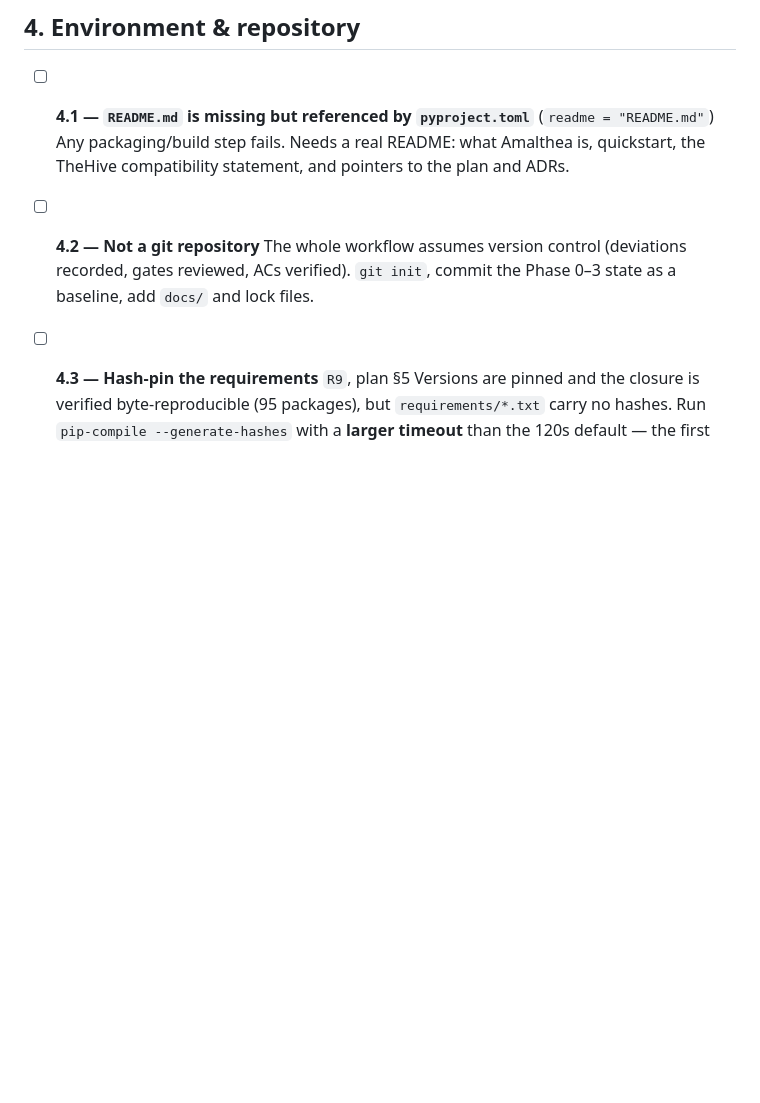
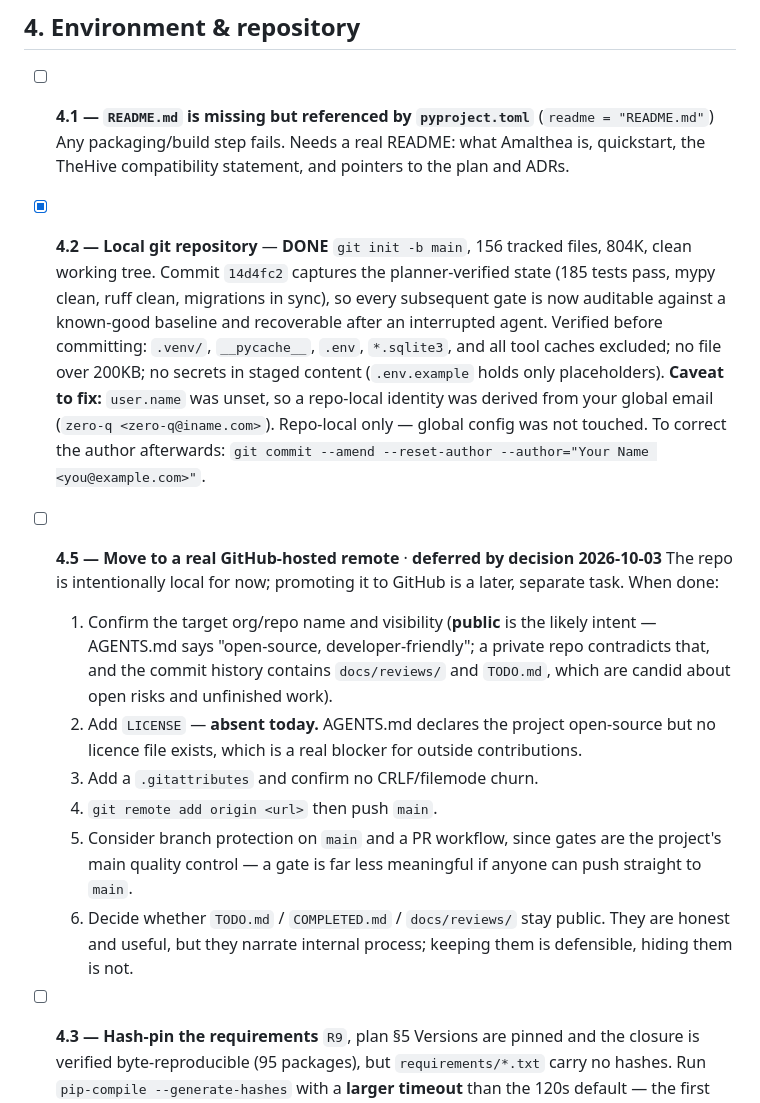
Before and after one commit to zeroq/amalthea, a Markdown page: TODO.md, the part around the change. Drawn GitHub-style; blank space fills up the shorter version.

Commit message:
Track GitHub promotion as deferred item; close out local git task
TODO 4.2 done (local repo initialised). Adds TODO 4.5 for moving to a
GitHub-hosted remote later, recording the two prerequisites: a LICENSE file
(AGENTS.md declares the project open-source but none exists) and a visibility
decision, plus branch protection on main since the gates are the main quality
control.

Co-Authored-By: opencode <opencode@opencode.ai>

```diff
--- a/TODO.md
+++ b/TODO.md
@@ -156,9 +156,29 @@ agent never reported). `185 passed`, `mypy` **0 errors**, `manage.py check` 0 is
   Any packaging/build step fails. Needs a real README: what Amalthea is, quickstart, the TheHive
   compatibility statement, and pointers to the plan and ADRs.
 
-- [ ] **4.2 — Not a git repository**
-  The whole workflow assumes version control (deviations recorded, gates reviewed, ACs verified).
-  `git init`, commit the Phase 0–3 state as a baseline, add `docs/` and lock files.
+- [x] **4.2 — Local git repository** — **DONE**
+  `git init -b main`, 156 tracked files, 804K, clean working tree. Commit `14d4fc2` captures the
+  planner-verified state (185 tests pass, mypy clean, ruff clean, migrations in sync), so every
+  subsequent gate is now auditable against a known-good baseline and recoverable after an interrupted
+  agent. Verified before committing: `.venv/`, `__pycache__`, `.env`, `*.sqlite3`, and all tool caches
+  excluded; no file over 200KB; no secrets in staged content (`.env.example` holds only placeholders).
+  **Caveat to fix:** `user.name` was unset, so a repo-local identity was derived from your global
+  email (`zero-q <zero-q@iname.com>`). Repo-local only — global config was not touched. To correct
+  the author afterwards: `git commit --amend --reset-author --author="Your Name <you@example.com>"`.
+
+- [ ] **4.5 — Move to a real GitHub-hosted remote** · **deferred by decision 2026-10-03**
+  The repo is intentionally local for now; promoting it to GitHub is a later, separate task. When done:
+  1. Confirm the target org/repo name and visibility (**public** is the likely intent — AGENTS.md says
+     "open-source, developer-friendly"; a private repo contradicts that, and the commit history contains
+     `docs/reviews/` and `TODO.md`, which are candid about open risks and unfinished work).
+  2. Add `LICENSE` — **absent today.** AGENTS.md declares the project open-source but no licence file
+     exists, which is a real blocker for outside contributions.
+  3. Add a `.gitattributes` and confirm no CRLF/filemode churn.
+  4. `git remote add origin <url>` then push `main`.
+  5. Consider branch protection on `main` and a PR workflow, since gates are the project's main quality
+     control — a gate is far less meaningful if anyone can push straight to `main`.
+  6. Decide whether `TODO.md` / `COMPLETED.md` / `docs/reviews/` stay public. They are honest and
+     useful, but they narrate internal process; keeping them is defensible, hiding them is not.
 
 - [ ] **4.3 — Hash-pin the requirements** `R9`, plan §5
   Versions are pinned and the closure is verified byte-reproducible (95 packages), but
```
Also changed, not shown: COMPLETED.md (+6 -0 lines).
